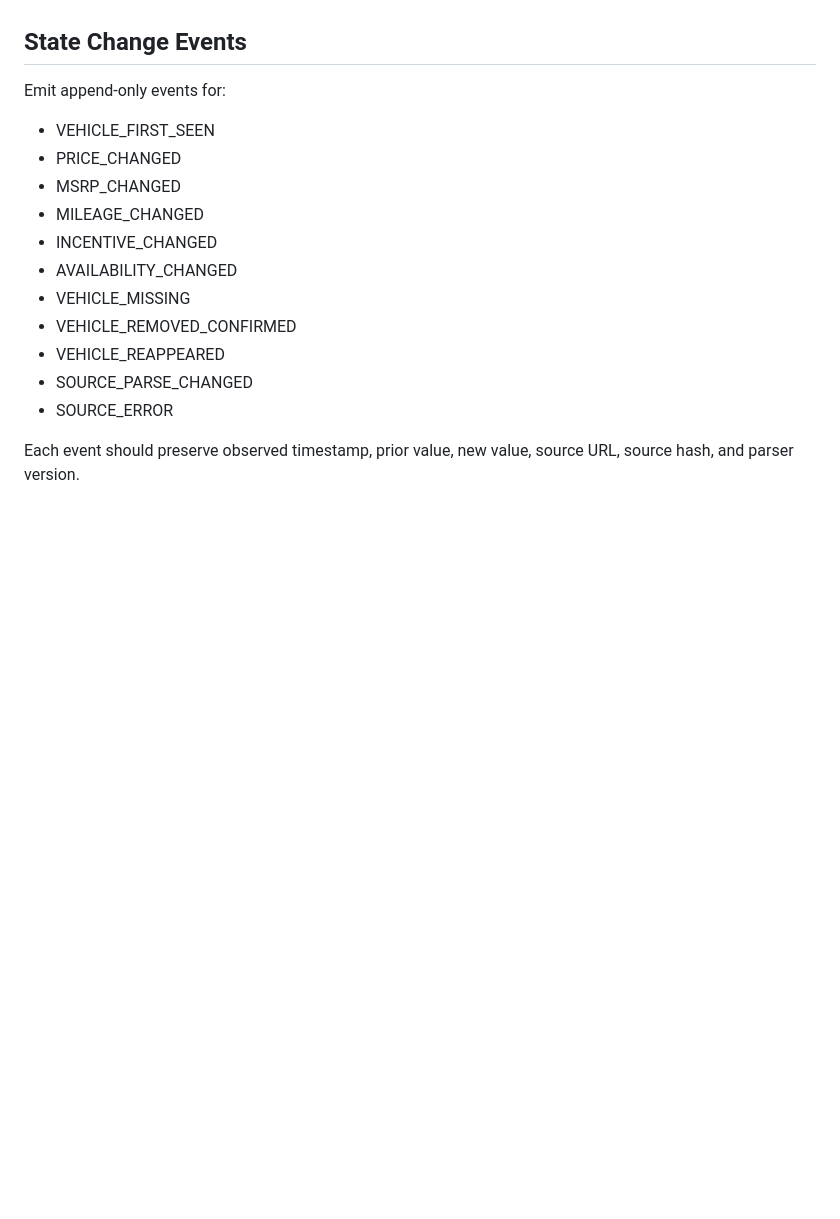
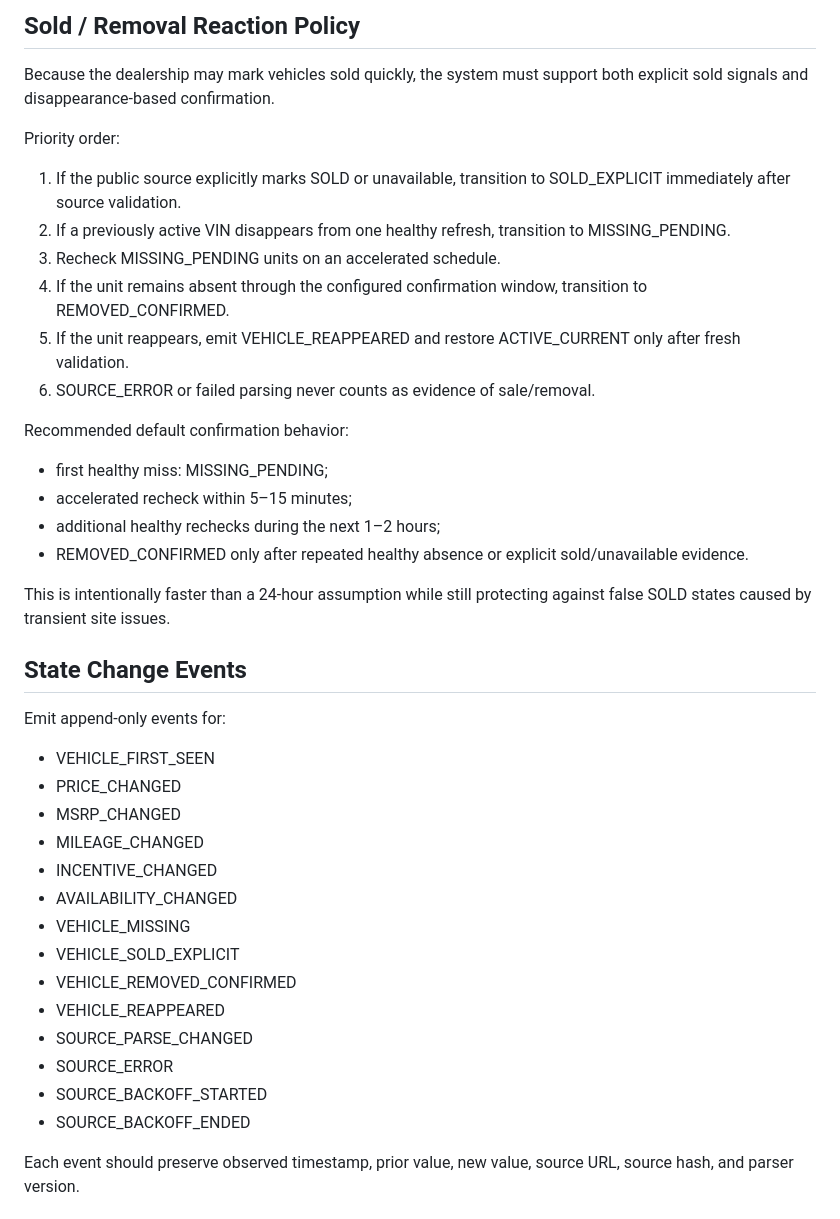
Before and after one commit to norrijam405/NorAutoMatch, a Markdown page: NAM_R2_PUBLIC_INVENTORY_INGESTION_PLAN.md, the part around one of its changes. Rendered like a GitHub page; blank space fills up the shorter version.

```diff
--- a/NAM_R2_PUBLIC_INVENTORY_INGESTION_PLAN.md
+++ b/NAM_R2_PUBLIC_INVENTORY_INGESTION_PLAN.md
@@ -64,3 +100,21 @@ Rules:
+## Sold / Removal Reaction Policy
+Because the dealership may mark vehicles sold quickly, the system must support both explicit sold signals and disappearance-based confirmation.
+
+Priority order:
+1. If the public source explicitly marks SOLD or unavailable, transition to SOLD_EXPLICIT immediately after source validation.
+2. If a previously active VIN disappears from one healthy refresh, transition to MISSING_PENDING.
+3. Recheck MISSING_PENDING units on an accelerated schedule.
+4. If the unit remains absent through the configured confirmation window, transition to REMOVED_CONFIRMED.
+5. If the unit reappears, emit VEHICLE_REAPPEARED and restore ACTIVE_CURRENT only after fresh validation.
+6. SOURCE_ERROR or failed parsing never counts as evidence of sale/removal.
+
+Recommended default confirmation behavior:
+- first healthy miss: MISSING_PENDING;
+- accelerated recheck within 5–15 minutes;
+- additional healthy rechecks during the next 1–2 hours;
+- REMOVED_CONFIRMED only after repeated healthy absence or explicit sold/unavailable evidence.
+
+This is intentionally faster than a 24-hour assumption while still protecting against false SOLD states caused by transient site issues.
 
 ## State Change Events
 Emit append-only events for:
@@ -71,10 +125,13 @@ Emit append-only events for:
 - INCENTIVE_CHANGED
 - AVAILABILITY_CHANGED
 - VEHICLE_MISSING
+- VEHICLE_SOLD_EXPLICIT
 - VEHICLE_REMOVED_CONFIRMED
 - VEHICLE_REAPPEARED
 - SOURCE_PARSE_CHANGED
 - SOURCE_ERROR
+- SOURCE_BACKOFF_STARTED
+- SOURCE_BACKOFF_ENDED
 
 Each event should preserve observed timestamp, prior value, new value, source URL, source hash, and parser version.
 
```
Also changed, not shown: other parts of NAM_R2_PUBLIC_INVENTORY_INGESTION_PLAN.md (+52 -6 lines).
